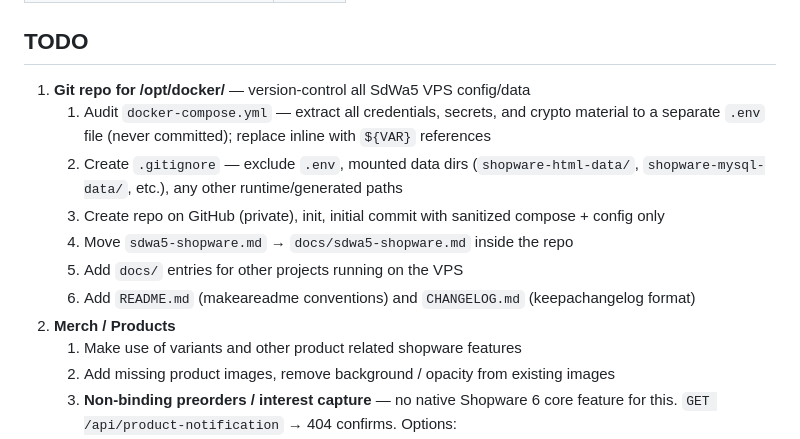
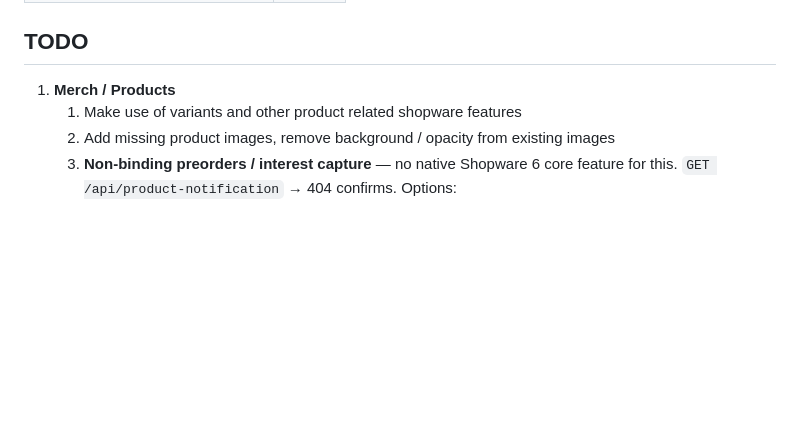
Before and after one commit to SdWa5/vps, a Markdown page: docs/shopware.md, the part around the change. Drawn GitHub-style; blank space fills up the shorter version.

```diff
--- a/docs/shopware.md
+++ b/docs/shopware.md
@@ -254,14 +254,7 @@ Plugin "Dark Mode Storefront" installed (applies to all themes).
 
 ## TODO
 
-1. **Git repo for /opt/docker/** — version-control all SdWa5 VPS config/data
-    1. Audit `docker-compose.yml` — extract all credentials, secrets, and crypto material to a separate `.env` file (never committed); replace inline with `${VAR}` references
-    2. Create `.gitignore` — exclude `.env`, mounted data dirs (`shopware-html-data/`, `shopware-mysql-data/`, etc.), any other runtime/generated paths
-    3. Create repo on GitHub (private), init, initial commit with sanitized compose + config only
-    4. Move `sdwa5-shopware.md` → `docs/sdwa5-shopware.md` inside the repo
-    5. Add `docs/` entries for other projects running on the VPS
-    6. Add `README.md` (makeareadme conventions) and `CHANGELOG.md` (keepachangelog format)
-2. **Merch / Products**
+1. **Merch / Products**
     1. Make use of variants and other product related shopware features
     2. Add missing product images, remove background / opacity from existing images
     3. **Non-binding preorders / interest capture** — no native Shopware 6 core feature for this.
```
Also changed, not shown: TODO.md (added, +1 -0 lines).
